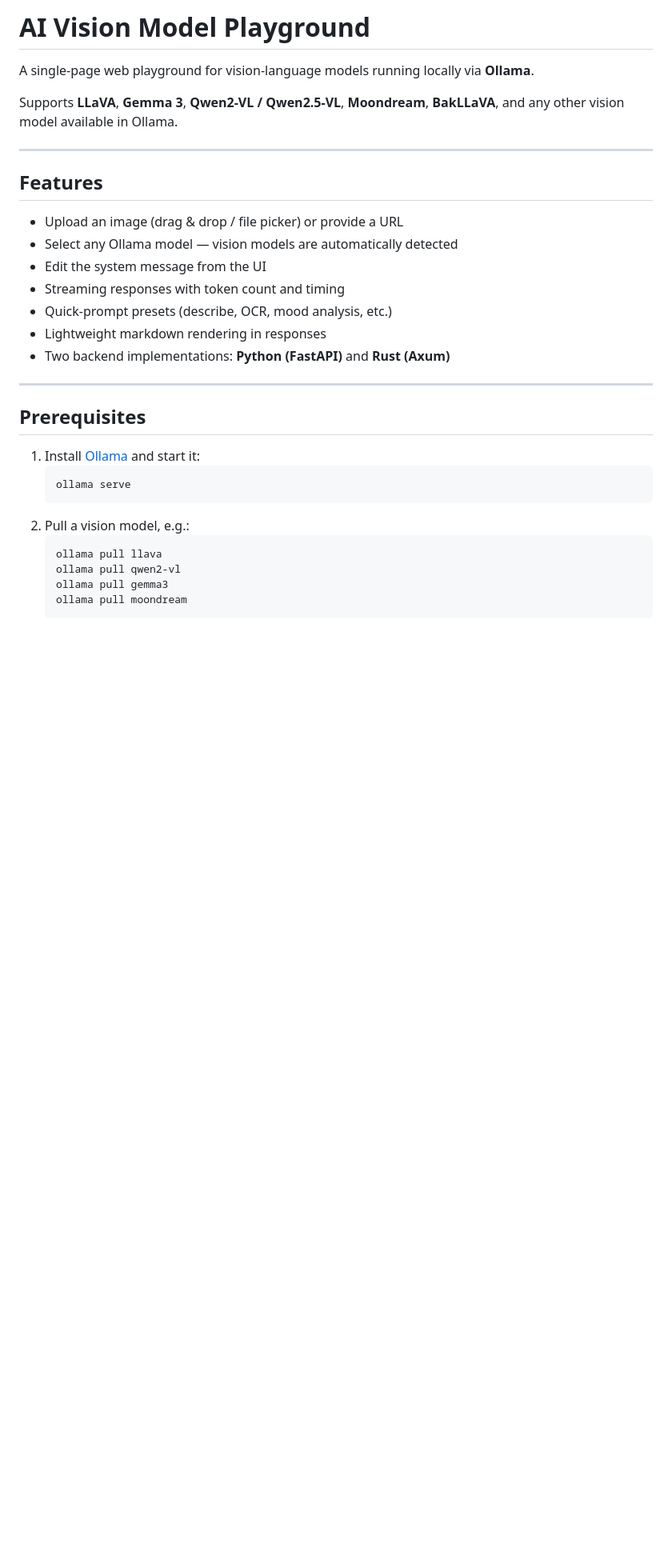
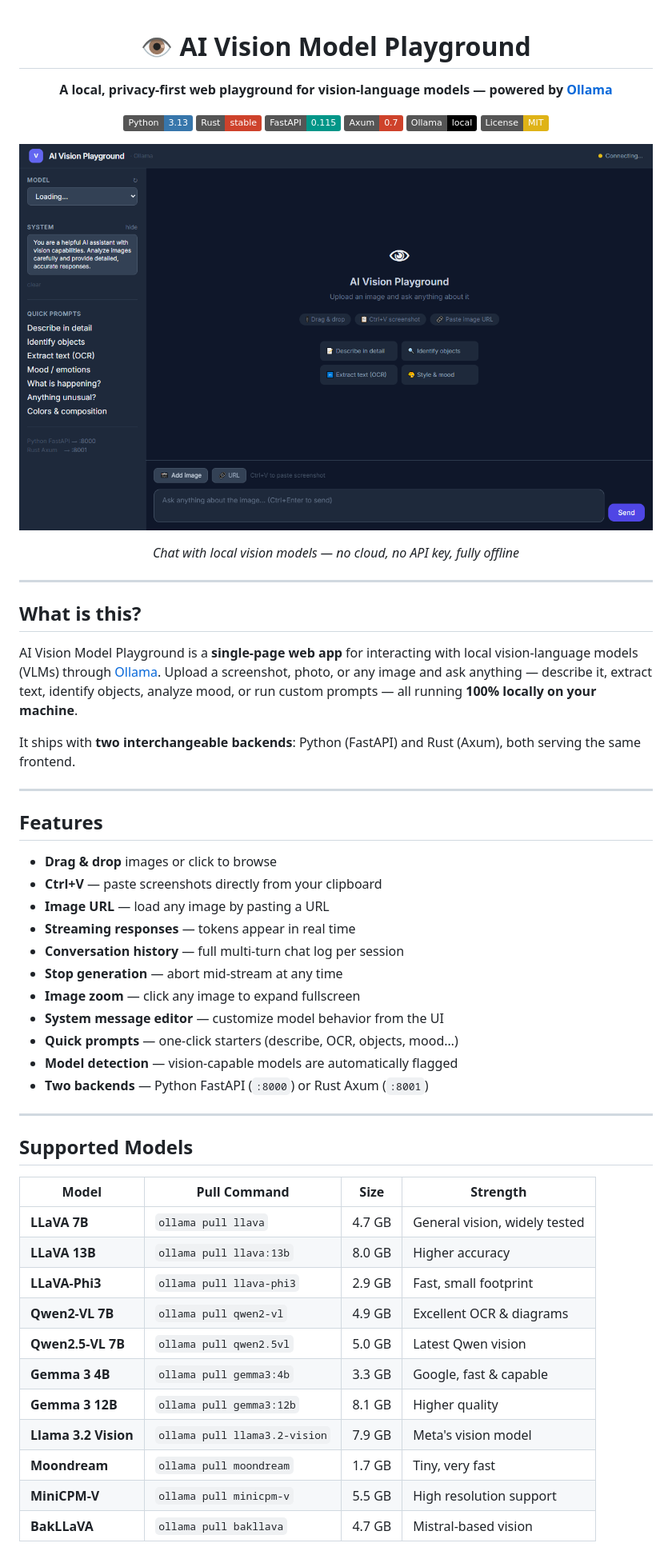
Before and after one commit to israfeelmasum/ai-vision-model-playground, a Markdown page: README.md, the part around one of its changes. Shown at 80% size. Drawn GitHub-style; pictures changed too: assets/screenshot.png (added); badges without logos; blank space fills up the shorter version.

````diff
--- a/README.md
+++ b/README.md
@@ -1,33 +1,61 @@
-# AI Vision Model Playground
+<div align="center">
 
-A single-page web playground for vision-language models running locally via **Ollama**.
+# 👁 AI Vision Model Playground
 
-Supports **LLaVA**, **Gemma 3**, **Qwen2-VL / Qwen2.5-VL**, **Moondream**, **BakLLaVA**, and any other vision model available in Ollama.
+**A local, privacy-first web playground for vision-language models — powered by [Ollama](https://ollama.com)**
+
+[![Python](https://img.shields.io/badge/Python-3.13-3776AB?style=flat&logo=python&logoColor=white)](https://python.org)
+[![Rust](https://img.shields.io/badge/Rust-stable-CE422B?style=flat&logo=rust&logoColor=white)](https://rust-lang.org)
+[![FastAPI](https://img.shields.io/badge/FastAPI-0.115-009688?style=flat&logo=fastapi&logoColor=white)](https://fastapi.tiangolo.com)
+[![Axum](https://img.shields.io/badge/Axum-0.7-CE422B?style=flat&logo=rust&logoColor=white)](https://github.com/tokio-rs/axum)
+[![Ollama](https://img.shields.io/badge/Ollama-local-black?style=flat)](https://ollama.com)
+[![License: MIT](https://img.shields.io/badge/License-MIT-yellow.svg?style=flat)](LICENSE)
+
+![AI Vision Playground UI](assets/screenshot.png)
+
+*Chat with local vision models — no cloud, no API key, fully offline*
+
+</div>
+
+---
+
+## What is this?
+
+AI Vision Model Playground is a **single-page web app** for interacting with local vision-language models (VLMs) through [Ollama](https://ollama.com). Upload a screenshot, photo, or any image and ask anything — describe it, extract text, identify objects, analyze mood, or run custom prompts — all running **100% locally on your machine**.
+
+It ships with **two interchangeable backends**: Python (FastAPI) and Rust (Axum), both serving the same frontend.
 
 ---
 
 ## Features
 
-- Upload an image (drag & drop / file picker) or provide a URL
-- Select any Ollama model — vision models are automatically detected
-- Edit the system message from the UI
-- Streaming responses with token count and timing
-- Quick-prompt presets (describe, OCR, mood analysis, etc.)
-- Lightweight markdown rendering in responses
-- Two backend implementations: **Python (FastAPI)** and **Rust (Axum)**
+- **Drag & drop** images or click to browse
+- **Ctrl+V** — paste screenshots directly from your clipboard
+- **Image URL** — load any image by pasting a URL
+- **Streaming responses** — tokens appear in real time
+- **Conversation history** — full multi-turn chat log per session
+- **Stop generation** — abort mid-stream at any time
+- **Image zoom** — click any image to expand fullscreen
+- **System message editor** — customize model behavior from the UI
+- **Quick prompts** — one-click starters (describe, OCR, objects, mood…)
+- **Model detection** — vision-capable models are automatically flagged
+- **Two backends** — Python FastAPI (`:8000`) or Rust Axum (`:8001`)
 
 ---
 
-## Prerequisites
+## Supported Models
 
-1. Install [Ollama](https://ollama.com) and start it:
-   ```
-   ollama serve
-   ```
-2. Pull a vision model, e.g.:
-   ```
-   ollama pull llava
-   ollama pull qwen2-vl
-   ollama pull gemma3
-   ollama pull moondream
-   ```
+| Model | Pull Command | Size | Strength |
+|-------|-------------|------|----------|
+| **LLaVA 7B** | `ollama pull llava` | 4.7 GB | General vision, widely tested |
+| **LLaVA 13B** | `ollama pull llava:13b` | 8.0 GB | Higher accuracy |
+| **LLaVA-Phi3** | `ollama pull llava-phi3` | 2.9 GB | Fast, small footprint |
+| **Qwen2-VL 7B** | `ollama pull qwen2-vl` | 4.9 GB | Excellent OCR & diagrams |
+| **Qwen2.5-VL 7B** | `ollama pull qwen2.5vl` | 5.0 GB | Latest Qwen vision |
+| **Gemma 3 4B** | `ollama pull gemma3:4b` | 3.3 GB | Google, fast & capable |
+| **Gemma 3 12B** | `ollama pull gemma3:12b` | 8.1 GB | Higher quality |
+| **Llama 3.2 Vision** | `ollama pull llama3.2-vision` | 7.9 GB | Meta's vision model |
+| **Moondream** | `ollama pull moondream` | 1.7 GB | Tiny, very fast |
+| **MiniCPM-V** | `ollama pull minicpm-v` | 5.5 GB | High resolution support |
+| **BakLLaVA** | `ollama pull bakllava` | 4.7 GB | Mistral-based vision |
+
````
Also changed, not shown: other parts of README.md (+106 -40 lines), 4 other files.
